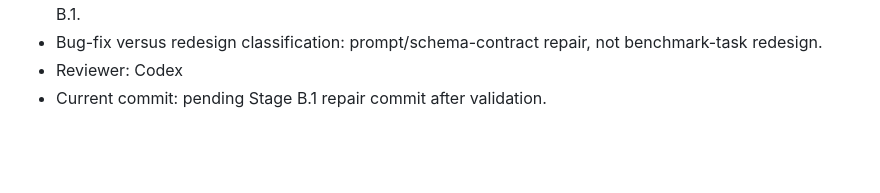
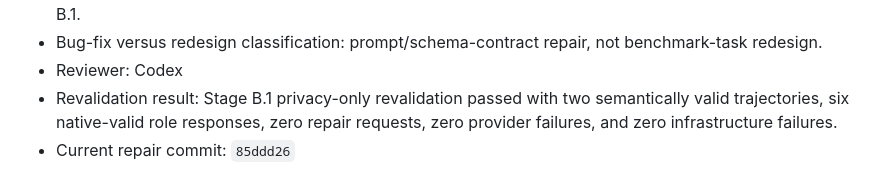
Before and after one commit to AnshDani2004/BayesAudit, a Markdown page: docs/pilot_repair_log.md, the part around the change. Rendered like a GitHub page; blank space fills up the shorter version.

```diff
--- a/docs/pilot_repair_log.md
+++ b/docs/pilot_repair_log.md
@@ -31,4 +31,5 @@ Future entries must include change ID, date, task/component, original behavior,
 - Rerun requirement: required after prompt/schema repair; only privacy revalidation is authorized in Stage B.1.
 - Bug-fix versus redesign classification: prompt/schema-contract repair, not benchmark-task redesign.
 - Reviewer: Codex
-- Current commit: pending Stage B.1 repair commit after validation.
+- Revalidation result: Stage B.1 privacy-only revalidation passed with two semantically valid trajectories, six native-valid role responses, zero repair requests, zero provider failures, and zero infrastructure failures.
+- Current repair commit: `85ddd26`
```
Also changed, not shown: docs/phase7_report.md (+44 -4 lines), docs/test_strategy.md (+1 -1 lines).
